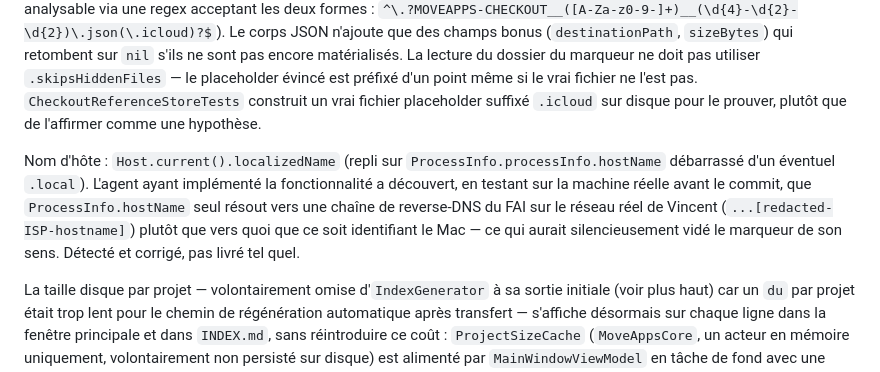
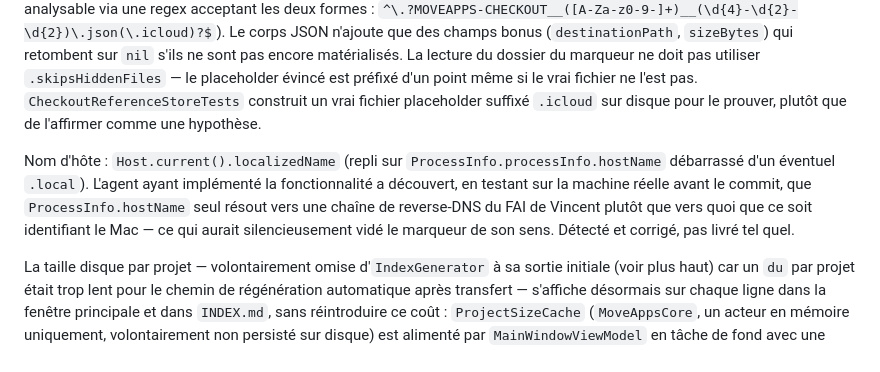
Before and after one commit to vincentlauriat/MoveApps, a Markdown page: ARCHITECTURE.md, the part around the change. Rendered like a GitHub page.

Commit message:
docs: redact ISP reverse-DNS string from architecture notes
Co-Authored-By: Claude Sonnet 5 <noreply@anthropic.com>

```diff
--- a/ARCHITECTURE.md
+++ b/ARCHITECTURE.md
@@ -95,7 +95,7 @@ La racine Archive est partagée (iCloud Drive) entre les Macs de Vincent, mais j
 
 **Risque d'éviction de contenu iCloud, et pourquoi le nom du marqueur porte les faits essentiels.** Un simple marqueur JSON caché aurait eu un défaut fatal : l'Archive est sur iCloud Drive, et le *contenu* d'un fichier (pas son entrée de répertoire) peut être évincé localement, apparaissant comme un placeholder `.nom.icloud` dont le corps se lit comme vide — un Mac le lisant verrait un slot « vide » et reprendrait un projet déjà pris, exactement le mode de défaillance que la fonctionnalité doit empêcher. Ce risque a été identifié via une revue par l'advisor avant l'implémentation, pas découvert après coup. La correction : le **nom de fichier** du marqueur — `MOVEAPPS-CHECKOUT__<host-assaini>__<yyyy-MM-dd>.json` — encode directement l'hôte et le jour, car les noms survivent à l'éviction (seulement enveloppés en `.<nom>.icloud`, toujours analysable via une regex acceptant les deux formes : `^\.?MOVEAPPS-CHECKOUT__([A-Za-z0-9-]+)__(\d{4}-\d{2}-\d{2})\.json(\.icloud)?$`). Le corps JSON n'ajoute que des champs bonus (`destinationPath`, `sizeBytes`) qui retombent sur `nil` s'ils ne sont pas encore matérialisés. La lecture du dossier du marqueur ne doit pas utiliser `.skipsHiddenFiles` — le placeholder évincé est préfixé d'un point même si le vrai fichier ne l'est pas. `CheckoutReferenceStoreTests` construit un vrai fichier placeholder suffixé `.icloud` sur disque pour le prouver, plutôt que de l'affirmer comme une hypothèse.
 
-Nom d'hôte : `Host.current().localizedName` (repli sur `ProcessInfo.processInfo.hostName` débarrassé d'un éventuel `.local`). L'agent ayant implémenté la fonctionnalité a découvert, en testant sur la machine réelle avant le commit, que `ProcessInfo.hostName` seul résout vers une chaîne de reverse-DNS du FAI sur le réseau réel de Vincent (`...[redacted-ISP-hostname]`) plutôt que vers quoi que ce soit identifiant le Mac — ce qui aurait silencieusement vidé le marqueur de son sens. Détecté et corrigé, pas livré tel quel.
+Nom d'hôte : `Host.current().localizedName` (repli sur `ProcessInfo.processInfo.hostName` débarrassé d'un éventuel `.local`). L'agent ayant implémenté la fonctionnalité a découvert, en testant sur la machine réelle avant le commit, que `ProcessInfo.hostName` seul résout vers une chaîne de reverse-DNS du FAI de Vincent plutôt que vers quoi que ce soit identifiant le Mac — ce qui aurait silencieusement vidé le marqueur de son sens. Détecté et corrigé, pas livré tel quel.
 
 La taille disque par projet — volontairement omise d'`IndexGenerator` à sa sortie initiale (voir plus haut) car un `du` par projet était trop lent pour le chemin de régénération automatique après transfert — s'affiche désormais sur chaque ligne dans la fenêtre principale et dans `INDEX.md`, sans réintroduire ce coût : `ProjectSizeCache` (`MoveAppsCore`, un acteur en mémoire uniquement, volontairement non persisté sur disque) est alimenté par `MainWindowViewModel` en tâche de fond avec une concurrence bornée (~6 `du` en parallèle) après que le scan a déjà rendu la liste instantanément, et `IndexGenerator.write` prend un paramètre optionnel de recherche de taille — le chemin de régénération automatique après transfert passe l'instantané courant du cache (best-effort, retombe sur `—` pour tout ce qui n'est pas encore mesuré) plutôt que de calculer quoi que ce soit à froid.
 
```
Also changed, not shown: ARCHITECTURE_EN.md (+1 -1 lines).
